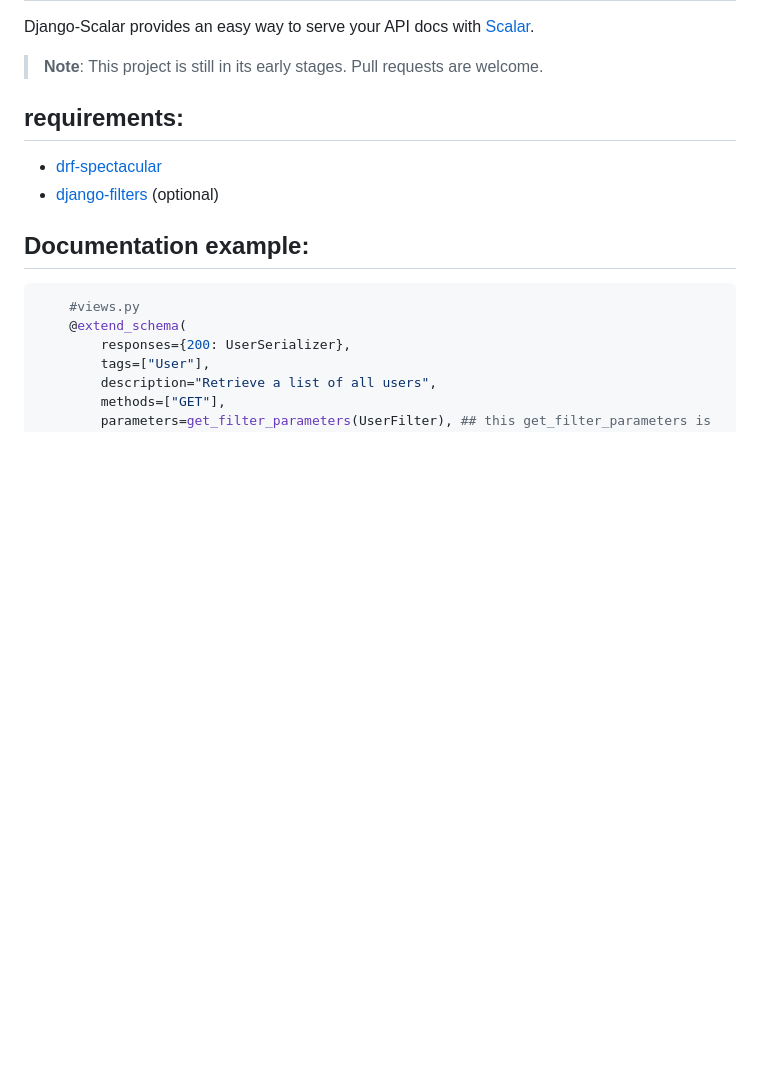
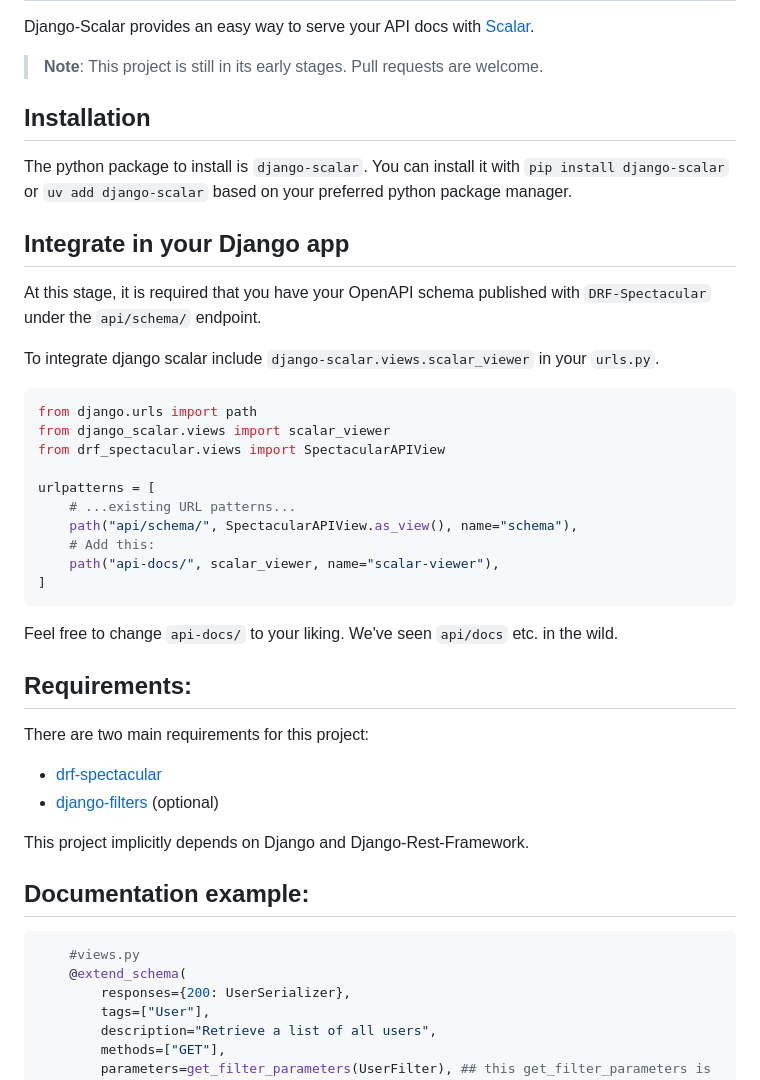
Before and after one commit to oerd/django-scalar, a Markdown page: README.md, the part around the change. Rendered like a GitHub page; blank space fills up the shorter version.

Commit message:
Add some install instructions

````diff
--- a/README.md
+++ b/README.md
@@ -4,10 +4,39 @@ Django-Scalar provides an easy way to serve your API docs with [Scalar](https://
 
 > **Note**: This project is still in its early stages. Pull requests are welcome.
 
-## requirements:
+## Installation
+
+The python package to install is `django-scalar`. You can install it with `pip install django-scalar`
+or `uv add django-scalar` based on your preferred python package manager.
+
+## Integrate in your Django app
+
+At this stage, it is required that you have your OpenAPI schema published
+with `DRF-Spectacular` under the `api/schema/` endpoint.
+
+To integrate django scalar include `django-scalar.views.scalar_viewer` in your `urls.py`.
+
+```python
+from django.urls import path
+from django_scalar.views import scalar_viewer
+from drf_spectacular.views import SpectacularAPIView
+
+urlpatterns = [
+    # ...existing URL patterns...
+    path("api/schema/", SpectacularAPIView.as_view(), name="schema"),
+    # Add this:
+    path("api-docs/", scalar_viewer, name="scalar-viewer"),
+]
+```
+
+Feel free to change `api-docs/` to your liking. We've seen `api/docs` etc. in the wild.
+
+## Requirements:
+There are two main requirements for this project:
 - [drf-spectacular](https://drf-spectacular.readthedocs.io/en/latest/)
 - [django-filters](https://django-filter.readthedocs.io/en/stable/) (optional)
 
+This project implicitly depends on Django and Django-Rest-Framework.
 
 ## Documentation example:
 ```python
````
